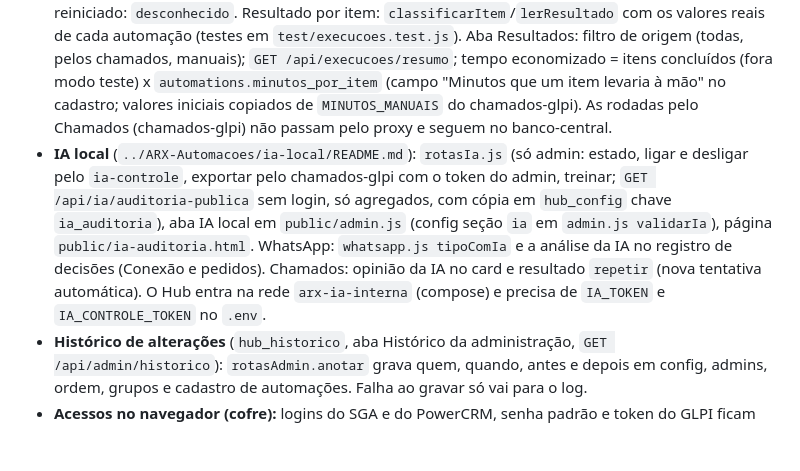
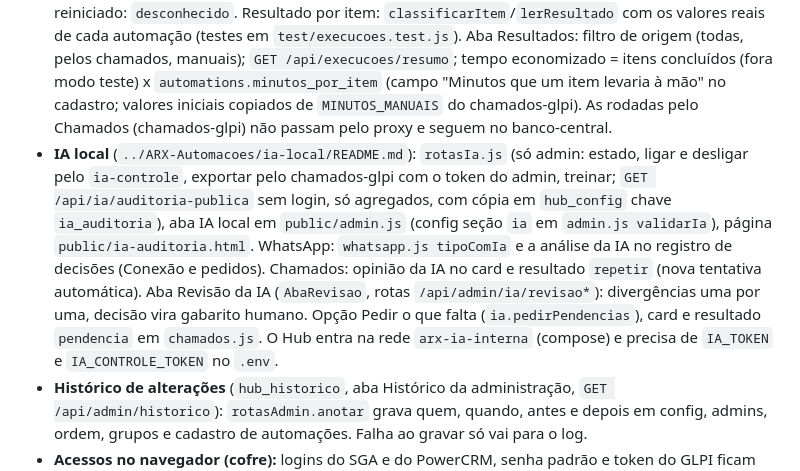
Before and after one commit to zCarlosEduardo/ARX-Hub, a Markdown page: CLAUDE.md, the part around the change. Drawn GitHub-style; blank space fills up the shorter version.

Commit message:
docs(hub): revisão da IA e pedir o que falta no CLAUDE.md
Co-Authored-By: Claude Opus 5.5 <noreply@anthropic.com>

```diff
--- a/CLAUDE.md
+++ b/CLAUDE.md
@@ -30,7 +30,7 @@ cd app && npm test                     # node --test (validação, erros, config
 - **Proxy reverso (`app/proxy.js`): o navegador nunca vê o endereço das automações.** As telas abrem por `http://<host do Hub>:8318/a/<id>/` (porta `PROXY_PORT`, fixa em 8318 também em `public/app.js` e `public/acessos.js`); os caminhos absolutos das telas (`fetch('/api/start')`) vão para a automação certa pelo Referer (`/a/<id>/`). A porta é separada da 8317 de propósito: na mesma origem, a tela de uma automação poderia ler a chave do cofre na memória do Hub. O front do Hub fala com o chamados-glpi por `/servicos/chamados` (8317). `GET /api/automations` e o SSE mandam só `endereco` mascarado (`app/mascara.js`, `xxx.xxx.xxx.xxx:porta`), sem `url`; admin lê as URLs reais em `GET /api/admin/automations/urls`. O Hub só entrega os acessos do cofre a iframes da porta do proxy. As portas 40xx só respondem em 127.0.0.1 (ver `../ARX-Automacoes/CLAUDE.md`); o Hub está na rede `arx-automacoes_default` e as URLs cadastradas são internas (`http://<container>:<porta>/`). Tela ao vivo VNC: coluna `vnc_porta`, servida em `/a/<id>/vnc/` (o proxy repassa WebSocket). Tags de retorno: `pre-proxy-automacoes`, `pre-rede-interna`.
 - **Grupos do GLPI por automação** (coluna `automations.grupos`, vazio = todos; admin vê tudo; `podeVer` em `admin.js`): editados em Administração > Automações > Grupos (`PUT /api/admin/automations/:id/grupos`, lista em `GET /api/admin/grupos-glpi` com o token do admin). Os grupos da pessoa vêm de `glpigroups` do `getFullSession`. `GET /api/automations` filtra pelo token (`X-Glpi-Token`); o SSE `/api/events` só manda `{"mudou":true}` (EventSource não manda cabeçalho). Para abrir a tela o front pede `POST /api/automations/:id/passe` (`passe.js`: HMAC com chave que nasce a cada subida, 12 h, diz quem abriu); o proxy exige o passe nas restritas (`?passe=` vira cookie `arx_passe_<id>`, Path=/) e não repassa cookie nem passe à automação.
 - **Execuções manuais** (rodadas pela tela da automação, `hub_execucoes`): o proxy chama o observador `execucoesRegistro.js` no POST de início (rotas em `rotaDeInicio`, `execucoes.js`: `/api/start`, rotas próprias de atualizar-cooperativas e gerenciar-permissoes, `/api/jobs` e `/api/interno/{sga|crm}/jobs` dos cadastros em Python, `/api/gerar` e `/api/produtos/gerar` que respondem na hora) e grava quem (pelo passe), modo teste (`modoTeste`/`dryRun` só quando a tela manda) e itens. O fim vem de `GET /api/status/:jobId` consultado pelo Hub (não liga a tela ao vivo), do `done` do SSE de logs que passa pelo proxy (automações sem rota de status) ou do `executando` da config (Python, sem resultado por item: conta o pedido como concluído). Sem retorno em 6 h ou Hub reiniciado: `desconhecido`. Resultado por item: `classificarItem`/`lerResultado` com os valores reais de cada automação (testes em `test/execucoes.test.js`). Aba Resultados: filtro de origem (todas, pelos chamados, manuais); `GET /api/execucoes/resumo`; tempo economizado = itens concluídos (fora modo teste) x `automations.minutos_por_item` (campo "Minutos que um item levaria à mão" no cadastro; valores iniciais copiados de `MINUTOS_MANUAIS` do chamados-glpi). As rodadas pelo Chamados (chamados-glpi) não passam pelo proxy e seguem no banco-central.
-- **IA local** (`../ARX-Automacoes/ia-local/README.md`): `rotasIa.js` (só admin: estado, ligar e desligar pelo `ia-controle`, exportar pelo chamados-glpi com o token do admin, treinar; `GET /api/ia/auditoria-publica` sem login, só agregados, com cópia em `hub_config` chave `ia_auditoria`), aba IA local em `public/admin.js` (config seção `ia` em `admin.js validarIa`), página `public/ia-auditoria.html`. WhatsApp: `whatsapp.js tipoComIa` e a análise da IA no registro de decisões (Conexão e pedidos). Chamados: opinião da IA no card e resultado `repetir` (nova tentativa automática). O Hub entra na rede `arx-ia-interna` (compose) e precisa de `IA_TOKEN` e `IA_CONTROLE_TOKEN` no `.env`.
+- **IA local** (`../ARX-Automacoes/ia-local/README.md`): `rotasIa.js` (só admin: estado, ligar e desligar pelo `ia-controle`, exportar pelo chamados-glpi com o token do admin, treinar; `GET /api/ia/auditoria-publica` sem login, só agregados, com cópia em `hub_config` chave `ia_auditoria`), aba IA local em `public/admin.js` (config seção `ia` em `admin.js validarIa`), página `public/ia-auditoria.html`. WhatsApp: `whatsapp.js tipoComIa` e a análise da IA no registro de decisões (Conexão e pedidos). Chamados: opinião da IA no card e resultado `repetir` (nova tentativa automática). Aba Revisão da IA (`AbaRevisao`, rotas `/api/admin/ia/revisao*`): divergências uma por uma, decisão vira gabarito humano. Opção Pedir o que falta (`ia.pedirPendencias`), card e resultado `pendencia` em `chamados.js`. O Hub entra na rede `arx-ia-interna` (compose) e precisa de `IA_TOKEN` e `IA_CONTROLE_TOKEN` no `.env`.
 - **Histórico de alterações** (`hub_historico`, aba Histórico da administração, `GET /api/admin/historico`): `rotasAdmin.anotar` grava quem, quando, antes e depois em config, admins, ordem, grupos e cadastro de automações. Falha ao gravar só vai para o log.
 - **Acessos no navegador (cofre):** logins do SGA e do PowerCRM, senha padrão e token do GLPI ficam CIFRADOS no navegador (`app/public/cofre.js`: AES-GCM 256, chave derivada da senha mestra por PBKDF2-SHA256 de 600 mil voltas; a senha mestra e a chave nunca são gravadas, a chave só existe na memória). Trava sozinho em 15 minutos parado. `acessos.js` guarda tudo via cofre (nunca texto puro); acessos antigos em texto puro são migrados quando a pessoa cria o cofre. O token do GLPI também vai pelo cofre (`ArxAcessosHub.definirToken`). **Contexto seguro:** o navegador só libera o WebCrypto em HTTPS ou `localhost`; pelo Hub aberto por `http://IP-da-rede` o `crypto.subtle` não existe (erro "reading 'importKey'"). Por isso o `cofre.js` tem dois motores com o mesmo formato (um cofre abre nos dois): WebCrypto e o **motor de reserva** `app/public/vendor/arx-cripto.min.js` (`@noble/hashes` e `@noble/ciphers` 2.4.0, MIT, licenças em `vendor/arx-cripto.LICENSE.txt`; fonte e receita em `scripts/cripto/entrada.mjs`). No motor de reserva criar ou destravar leva ~1,5 s e a chave fica como bytes na memória (não como CryptoKey não extraível). Nunca escreva criptografia própria. Com HTTPS no Hub o WebCrypto passa a valer sozinho. Sem a senha mestra não há recuperação: "esqueci" apaga o cofre e a pessoa digita tudo de novo. Não é hash: as automações precisam da senha original.
 - **Painel de administração** (`app/public/admin.js`, botão "Administração" só para admins; rotas em `app/rotasAdmin.js`, regras em `app/admin.js`, SQL em `app/repoAdmin.js`, tabelas `hub_admins` e `hub_config`, coluna `automations.ordem`): o Hub continua SEM login; a identidade vem do GLPI (o token do usuário abre uma sessão e `GET /getFullSession` diz quem é, ver `glpi.identificarUsuario`, enviado no cabeçalho `X-Glpi-Token`) e só quem está em `hub_admins` passa. O primeiro admin vem de `HUB_ADMINS_INICIAIS` no compose (nome completo ou login, separados por `;`) e fica preso ao id do GLPI na primeira vez (homônimo não entra). Nunca remove o último admin. Abas: Cofre (ativar ou desativar a senha mestra e o tempo da sessão: dia, horas, aba, pedir), Administradores, Automações (ordem) e WhatsApp (números, grupos, tipos de solicitação, autorizados, reações; **só configuração**: a conexão com o WhatsApp ainda não existe). `GET /api/config-publica` (sem login) entrega só a política do cofre. Identidade do admin não validada contra o GLPI real (campos de `getFullSession`): o painel mostra "Você é ...".
```
